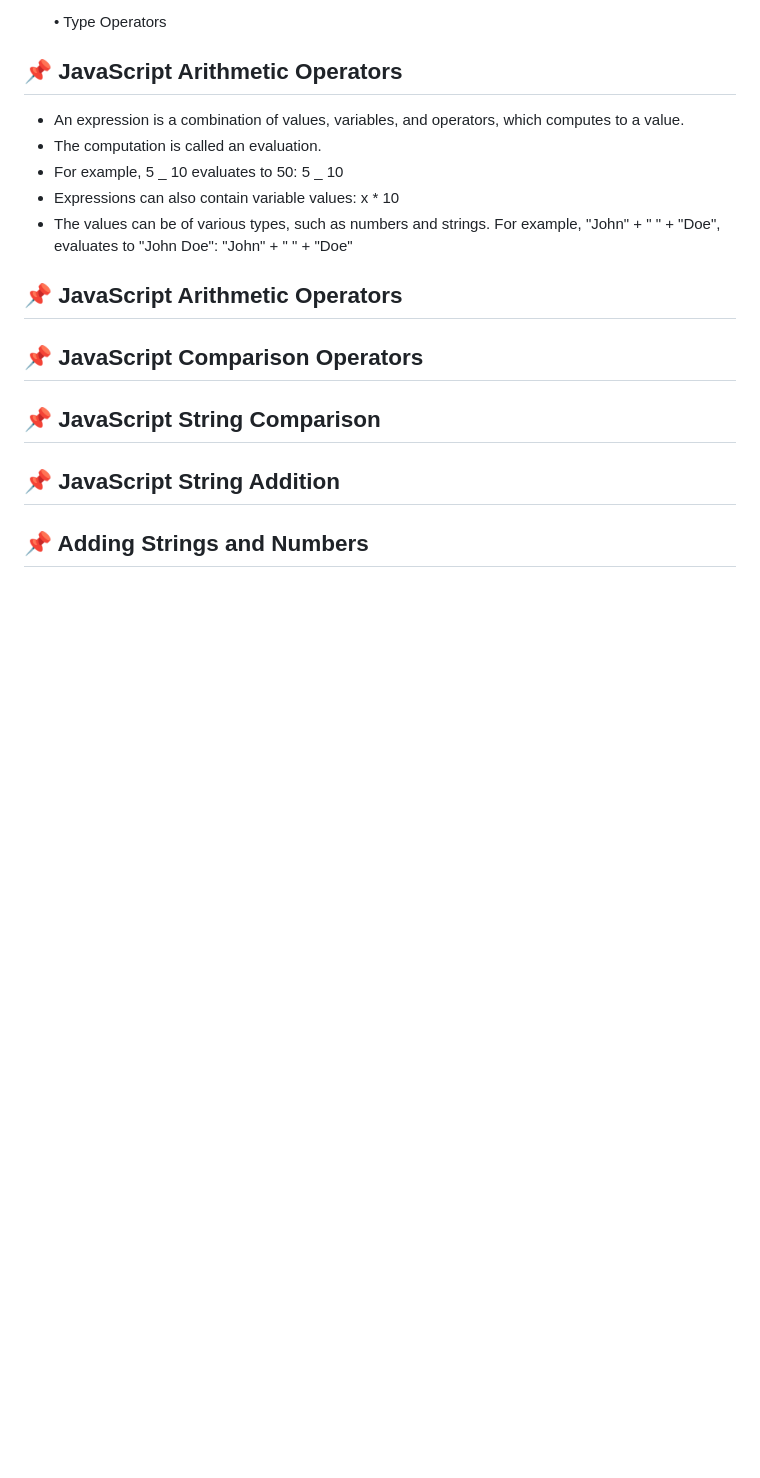
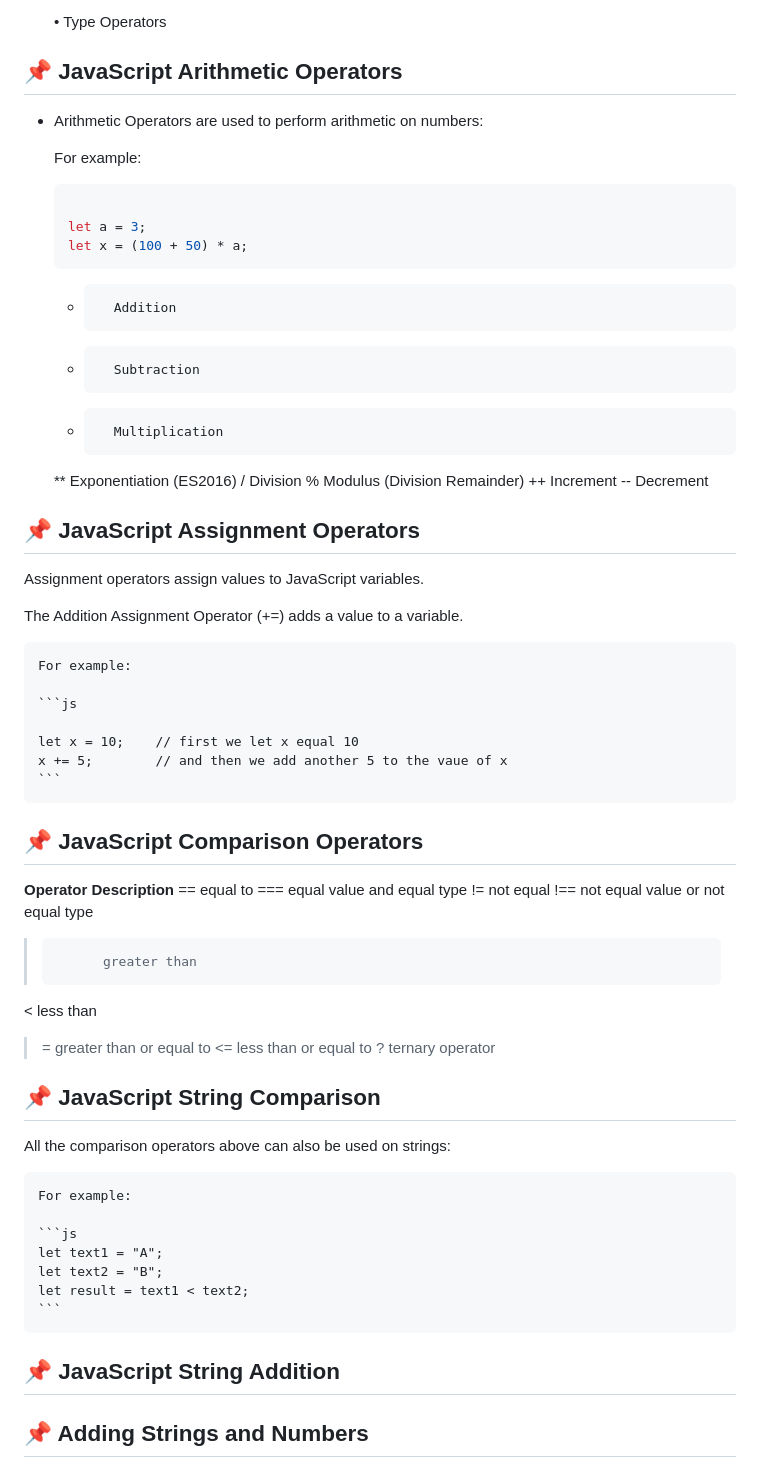
Before and after one commit to Velodata/WebDev-JavaScript-Week02-Session02, a Markdown page: README.md, the part around the change. Drawn GitHub-style; blank space fills up the shorter version.

Commit message:
2025.03.05 - Building the README.md file plus assorted lesson files

````diff
--- a/README.md
+++ b/README.md
@@ -217,21 +217,68 @@ In JavaScript we use certain symbols and operators as commands that perform func
 
 ## 📌 JavaScript Arithmetic Operators
 
--   An expression is a combination of values, variables, and operators, which computes to a value.
--   The computation is called an evaluation.
--   For example, 5 _ 10 evaluates to 50:
-    5 _ 10
--   Expressions can also contain variable values:
-    x \* 10
--   The values can be of various types, such as numbers and strings.
-    For example, "John" + " " + "Doe", evaluates to "John Doe":
-    "John" + " " + "Doe"
+-   Arithmetic Operators are used to perform arithmetic on numbers:
 
-## 📌 JavaScript Arithmetic Operators
+    For example:
+
+    ```js
+
+    let a = 3;
+    let x = (100 + 50) * a;
+    ```
+
+    +       Addition
+    -       Subtraction
+    *       Multiplication
+    **      Exponentiation (ES2016)
+    /       Division
+    %       Modulus (Division Remainder)
+    ++      Increment
+    --      Decrement
+
+## 📌 JavaScript Assignment Operators
+
+Assignment operators assign values to JavaScript variables.
+
+The Addition Assignment Operator (+=) adds a value to a variable.
+
+    For example:
+
+    ```js
+
+    let x = 10;    // first we let x equal 10
+    x += 5;        // and then we add another 5 to the vaue of x
+    ```
+
+
+
 
 ## 📌 JavaScript Comparison Operators
 
+**Operator    Description**
+==          equal to
+===         equal value and equal type
+!=          not equal
+!==         not equal value or not equal type
+>           greater than
+<           less than
+>=          greater than or equal to
+<=          less than or equal to
+?           ternary operator
+
+
+
 ## 📌 JavaScript String Comparison
+
+All the comparison operators above can also be used on strings:
+
+    For example:
+
+    ```js
+    let text1 = "A";
+    let text2 = "B";
+    let result = text1 < text2;
+    ```
 
 ## 📌 JavaScript String Addition
 
````
